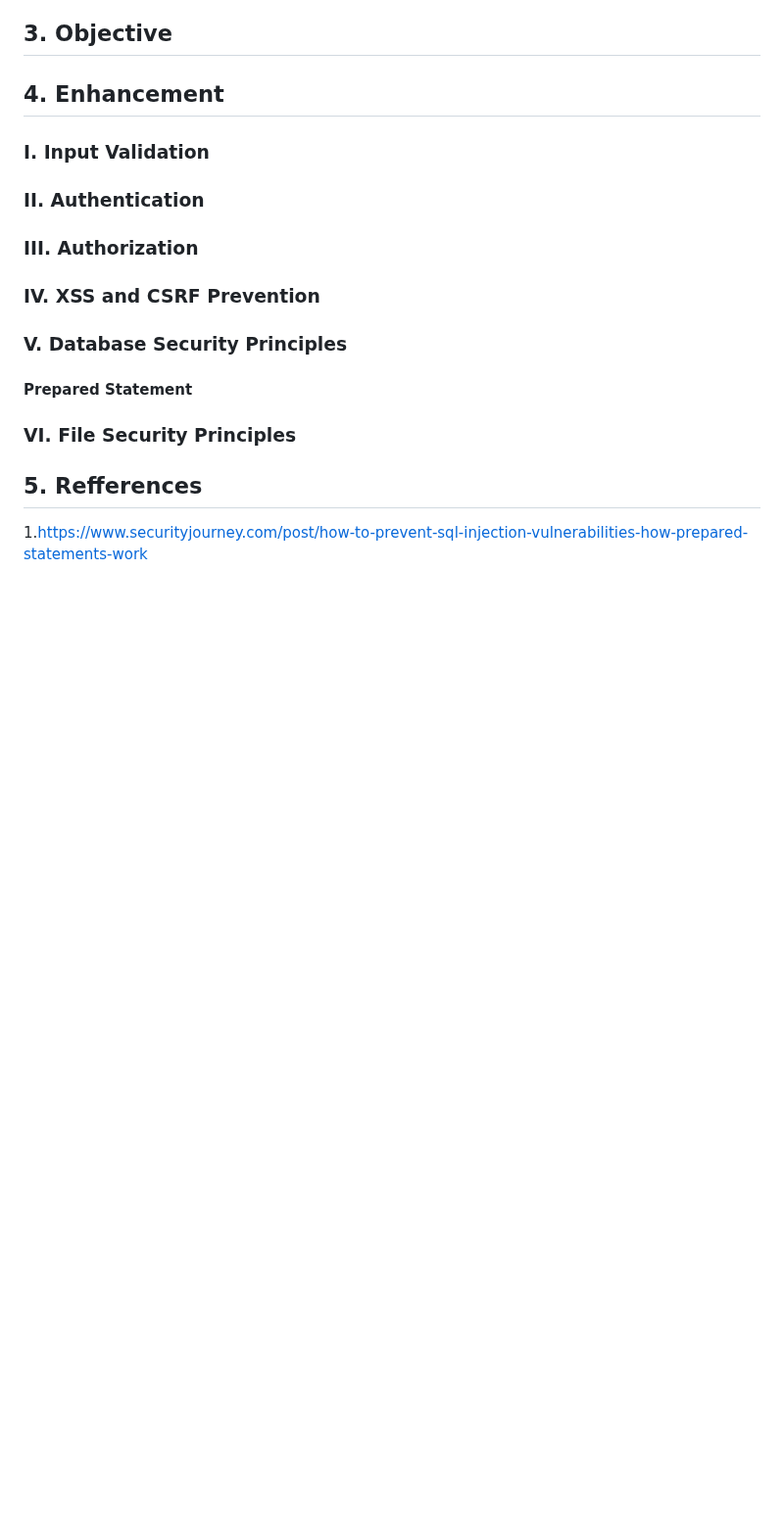
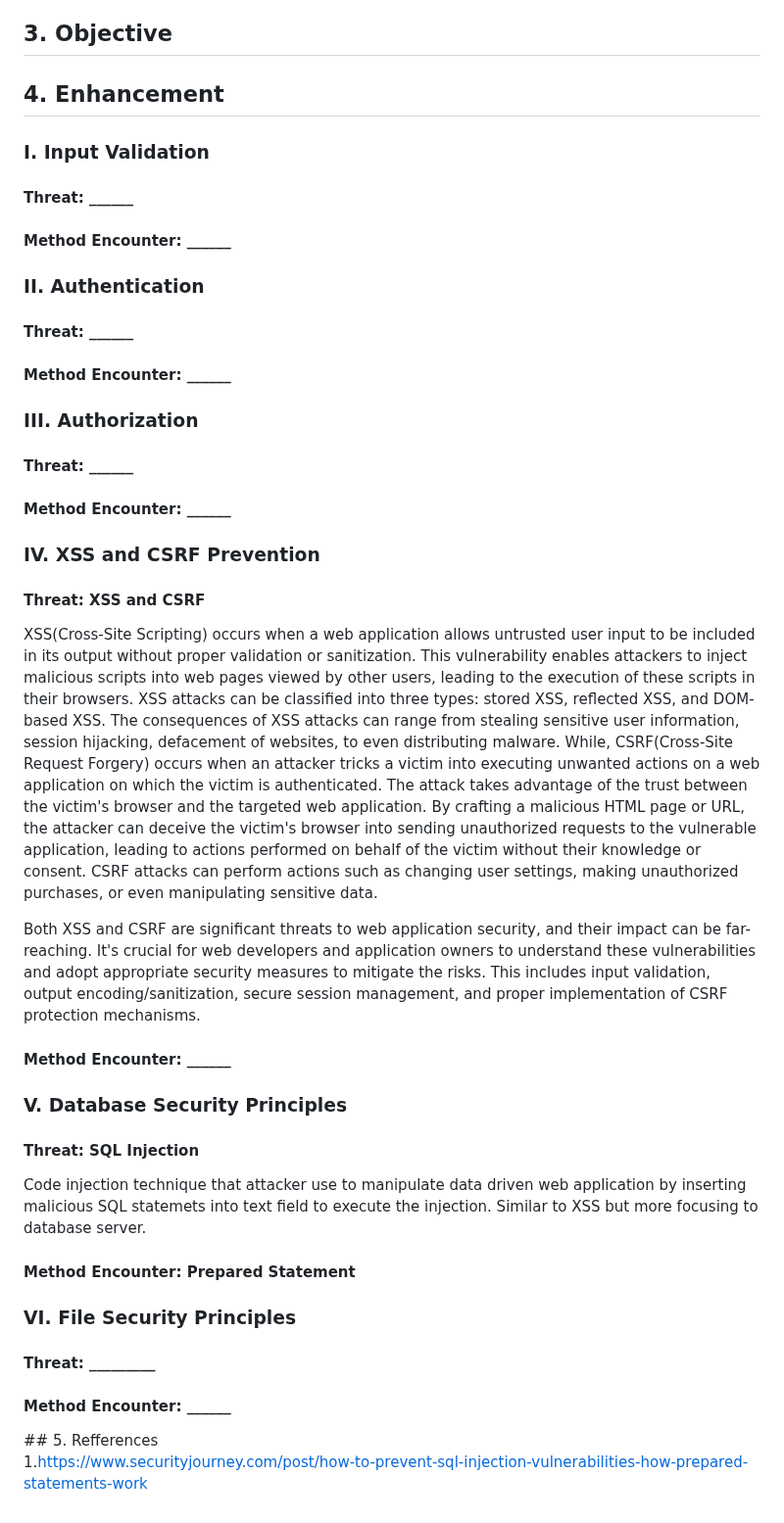
Before and after one commit to IrfanDanial1212/WASFinal_Assessment, a Markdown page: README.md, the part around one of its changes. Shown at 98% size. Rendered like a GitHub page; blank space fills up the shorter version.

Commit message:
Update README.md
Signed-off-by: Irfan Danial <85051702+IrfanDanial1212@users.noreply.github.com>

```diff
--- a/README.md
+++ b/README.md
@@ -72,19 +69,46 @@ authentication, authorization, XSS & CSRF prevention, database and file Security
 
 ### I. Input Validation
 
+<H4>Threat: ______ </H4>
+
+<H4>Method Encounter: ______ </H4>
+
 ### II. Authentication
+
+<H4>Threat: ______ </H4>
+
+<H4>Method Encounter: ______ </H4>
 
 ### III. Authorization
 
+<H4>Threat: ______ </H4>
+
+<H4>Method Encounter: ______ </H4>
+
+
 ### IV. XSS and CSRF Prevention
+
+<H4>Threat: XSS and CSRF</H4>
+
+XSS(Cross-Site Scripting) occurs when a web application allows untrusted user input to be included in its output without proper validation or sanitization. This vulnerability enables attackers to inject malicious scripts into web pages viewed by other users, leading to the execution of these scripts in their browsers. XSS attacks can be classified into three types: stored XSS, reflected XSS, and DOM-based XSS. The consequences of XSS attacks can range from stealing sensitive user information, session hijacking, defacement of websites, to even distributing malware. While, CSRF(Cross-Site Request Forgery) occurs when an attacker tricks a victim into executing unwanted actions on a web application on which the victim is authenticated. The attack takes advantage of the trust between the victim's browser and the targeted web application. By crafting a malicious HTML page or URL, the attacker can deceive the victim's browser into sending unauthorized requests to the vulnerable application, leading to actions performed on behalf of the victim without their knowledge or consent. CSRF attacks can perform actions such as changing user settings, making unauthorized purchases, or even manipulating sensitive data.
+
+Both XSS and CSRF are significant threats to web application security, and their impact can be far-reaching. It's crucial for web developers and application owners to understand these vulnerabilities and adopt appropriate security measures to mitigate the risks. This includes input validation, output encoding/sanitization, secure session management, and proper implementation of CSRF protection mechanisms.
+
+<H4>Method Encounter: ______ </H4>
 
 ### V. Database Security Principles
 
- <H4>Prepared Statement</H4>
+<H4>Threat: SQL Injection</H4>
+Code injection technique that attacker use to manipulate data driven web application by inserting malicious SQL statemets into text field to execute the injection. Similar to XSS but more focusing to database server.
+
+<H4>Method Encounter: Prepared Statement</H4>
 
 
 ### VI. File Security Principles
 
+<H4>Threat: _________ </H4>
+
+<H4>Method Encounter: ______ </H4>
 ## 5. Refferences
 
 1.https://www.securityjourney.com/post/how-to-prevent-sql-injection-vulnerabilities-how-prepared-statements-work <br>
```
Also changed, not shown: other parts of README.md (+2 -5 lines).
